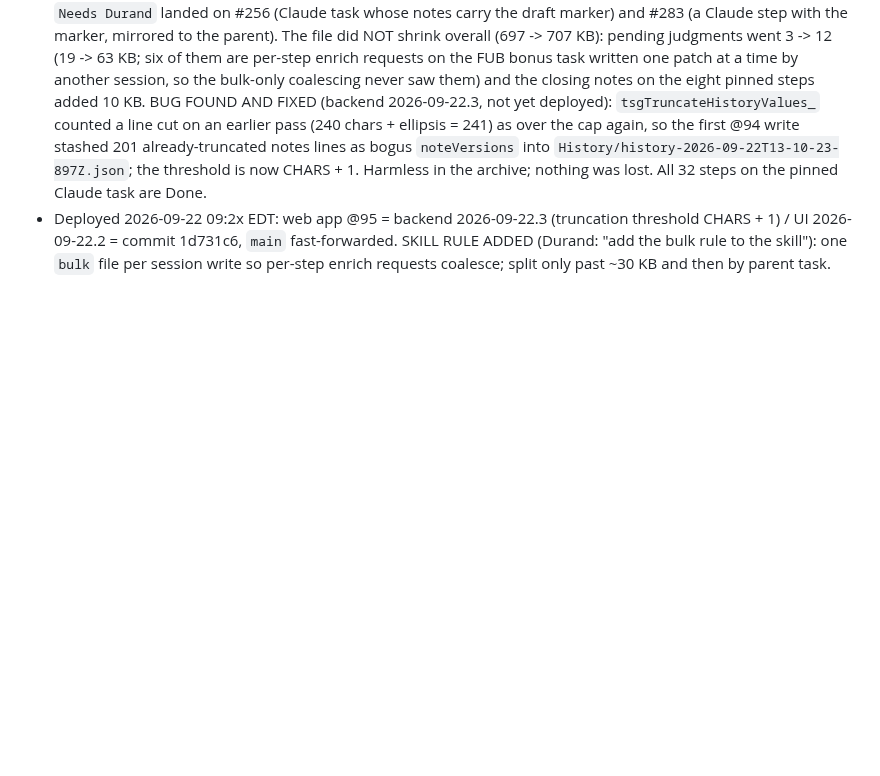
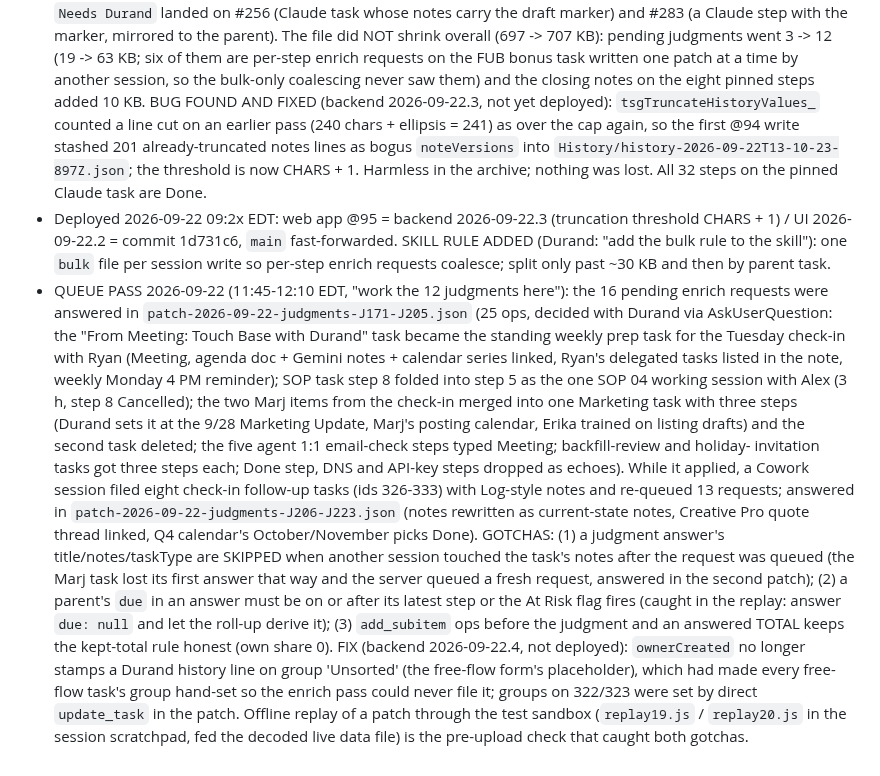
Before and after one commit to tsg-homes/TSG-Task-Tracker, a Markdown page: CLAUDE.md, the part around the change. GitHub-like rendering; blank space fills up the shorter version.

Commit message:
CLAUDE.md: 2026-09-22 queue pass record (two patches, gotchas, Unsorted fix)
Co-Authored-By: Claude Fable 5.1 <noreply@anthropic.com>
Claude-Session: https://claude.ai/code/session_01C6VsTUFWY9ShEehQroCmCy

```diff
--- a/CLAUDE.md
+++ b/CLAUDE.md
@@ -1265,3 +1265,27 @@ judgment-queue section now pins `tsgEarliestDueIso_` to 2026-09-01, reminder fix
   / UI 2026-09-22.2 = commit 1d731c6, `main` fast-forwarded. SKILL RULE ADDED (Durand: "add the bulk
   rule to the skill"): one `bulk` file per session write so per-step enrich requests coalesce; split
   only past ~30 KB and then by parent task.
+- QUEUE PASS 2026-09-22 (11:45-12:10 EDT, "work the 12 judgments here"): the 16 pending enrich
+  requests were answered in `patch-2026-09-22-judgments-J171-J205.json` (25 ops, decided with Durand
+  via AskUserQuestion: the "From Meeting: Touch Base with Durand" task became the standing weekly
+  prep task for the Tuesday check-in with Ryan (Meeting, agenda doc + Gemini notes + calendar series
+  linked, Ryan's delegated tasks listed in the note, weekly Monday 4 PM reminder); SOP task step 8
+  folded into step 5 as the one SOP 04 working session with Alex (3 h, step 8 Cancelled); the two
+  Marj items from the check-in merged into one Marketing task with three steps (Durand sets it at
+  the 9/28 Marketing Update, Marj's posting calendar, Erika trained on listing drafts) and the second
+  task deleted; the five agent 1:1 email-check steps typed Meeting; backfill-review and holiday-
+  invitation tasks got three steps each; Done step, DNS and API-key steps dropped as echoes). While
+  it applied, a Cowork session filed eight check-in follow-up tasks (ids 326-333) with Log-style notes
+  and re-queued 13 requests; answered in `patch-2026-09-22-judgments-J206-J223.json` (notes rewritten
+  as current-state notes, Creative Pro quote thread linked, Q4 calendar's October/November picks Done).
+  GOTCHAS: (1) a judgment answer's title/notes/taskType are SKIPPED when another session touched the
+  task's notes after the request was queued (the Marj task lost its first answer that way and the
+  server queued a fresh request, answered in the second patch); (2) a parent's `due` in an answer
+  must be on or after its latest step or the At Risk flag fires (caught in the replay: answer `due:
+  null` and let the roll-up derive it); (3) `add_subitem` ops before the judgment and an answered
+  TOTAL keeps the kept-total rule honest (own share 0). FIX (backend 2026-09-22.4, not deployed):
+  `ownerCreated` no longer stamps a Durand history line on group 'Unsorted' (the free-flow form's
+  placeholder), which had made every free-flow task's group hand-set so the enrich pass could never
+  file it; groups on 322/323 were set by direct `update_task` in the patch. Offline replay of a patch
+  through the test sandbox (`replay19.js` / `replay20.js` in the session scratchpad, fed the decoded
+  live data file) is the pre-upload check that caught both gotchas.
```
